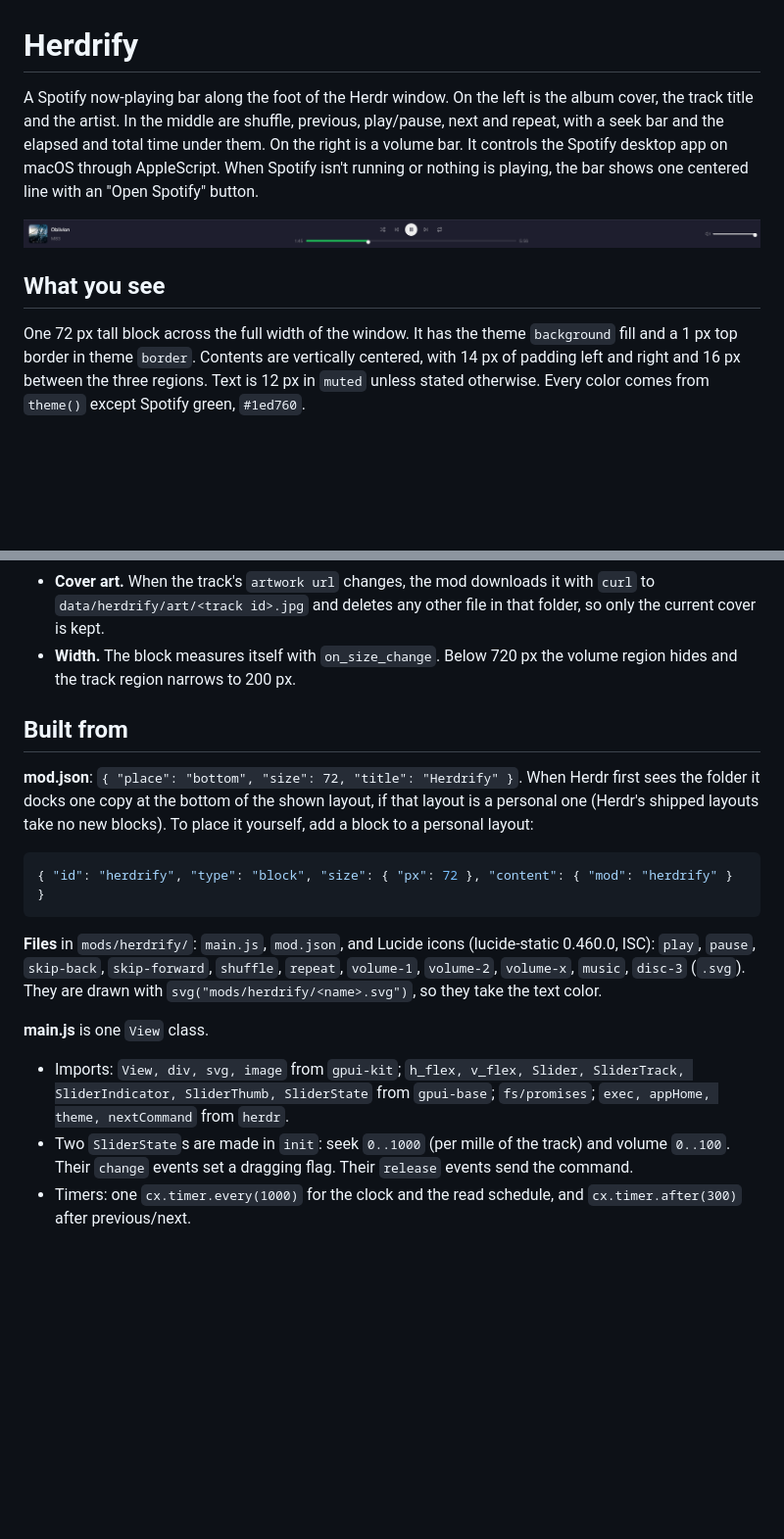
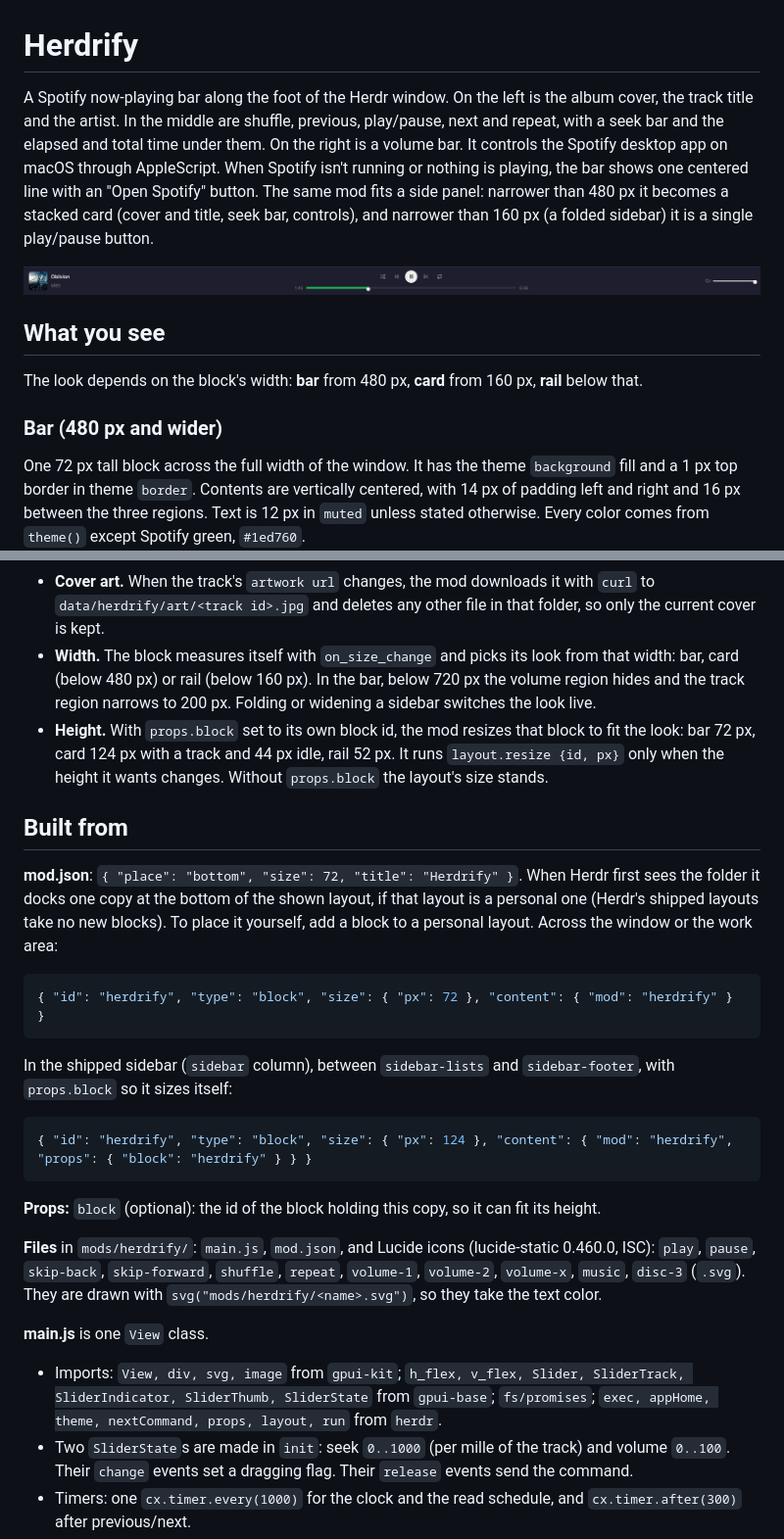
Before and after one commit to a88as/herdify, a Markdown page: herdrify/RECIPE.md, 2 parts joined by grey strips. Shown at 98% size. Rendered like a GitHub page; blank space fills up the shorter version.

````diff
--- a/herdrify/RECIPE.md
+++ b/herdrify/RECIPE.md
@@ -1,10 +1,14 @@
 # Herdrify
 
-A Spotify now-playing bar along the foot of the Herdr window. On the left is the album cover, the track title and the artist. In the middle are shuffle, previous, play/pause, next and repeat, with a seek bar and the elapsed and total time under them. On the right is a volume bar. It controls the Spotify desktop app on macOS through AppleScript. When Spotify isn't running or nothing is playing, the bar shows one centered line with an "Open Spotify" button.
+A Spotify now-playing bar along the foot of the Herdr window. On the left is the album cover, the track title and the artist. In the middle are shuffle, previous, play/pause, next and repeat, with a seek bar and the elapsed and total time under them. On the right is a volume bar. It controls the Spotify desktop app on macOS through AppleScript. When Spotify isn't running or nothing is playing, the bar shows one centered line with an "Open Spotify" button. The same mod fits a side panel: narrower than 480 px it becomes a stacked card (cover and title, seek bar, controls), and narrower than 160 px (a folded sidebar) it is a single play/pause button.
 
 ![Herdrify](preview.png)
 
 ## What you see
+
+The look depends on the block's width: **bar** from 480 px, **card** from 160 px, **rail** below that.
+
+### Bar (480 px and wider)
 
 One 72 px tall block across the full width of the window. It has the theme `background` fill and a 1 px top border in theme `border`. Contents are vertically centered, with 14 px of padding left and right and 16 px between the three regions. Text is 12 px in `muted` unless stated otherwise. Every color comes from `theme()` except Spotify green, `#1ed760`.
 
@@ -39,21 +61,30 @@ Idle states replace all three regions with one centered row: a 14 px `music` ico
 - **Open settings**: `open x-apple.systempreferences:com.apple.preference.security?Privacy_Automation`.
 - **Commands.** `herdrify.toggle`, `herdrify.next`, `herdrify.previous`, `herdrify.shuffle` and `herdrify.repeat` do the same as the buttons. Bind them in `keys.json` (for example `"global": { "ctrl-alt-space": "herdrify.toggle" }`) or run `herdr-app do herdrify.next`. They reach only a shown copy.
 - **Cover art.** When the track's `artwork url` changes, the mod downloads it with `curl` to `data/herdrify/art/<track id>.jpg` and deletes any other file in that folder, so only the current cover is kept.
-- **Width.** The block measures itself with `on_size_change`. Below 720 px the volume region hides and the track region narrows to 200 px.
+- **Width.** The block measures itself with `on_size_change` and picks its look from that width: bar, card (below 480 px) or rail (below 160 px). In the bar, below 720 px the volume region hides and the track region narrows to 200 px. Folding or widening a sidebar switches the look live.
+- **Height.** With `props.block` set to its own block id, the mod resizes that block to fit the look: bar 72 px, card 124 px with a track and 44 px idle, rail 52 px. It runs `layout.resize {id, px}` only when the height it wants changes. Without `props.block` the layout's size stands.
 
 ## Built from
 
-**mod.json**: `{ "place": "bottom", "size": 72, "title": "Herdrify" }`. When Herdr first sees the folder it docks one copy at the bottom of the shown layout, if that layout is a personal one (Herdr's shipped layouts take no new blocks). To place it yourself, add a block to a personal layout:
+**mod.json**: `{ "place": "bottom", "size": 72, "title": "Herdrify" }`. When Herdr first sees the folder it docks one copy at the bottom of the shown layout, if that layout is a personal one (Herdr's shipped layouts take no new blocks). To place it yourself, add a block to a personal layout. Across the window or the work area:
 
 ```json
 { "id": "herdrify", "type": "block", "size": { "px": 72 }, "content": { "mod": "herdrify" } }
 ```
 
+In the shipped sidebar (`sidebar` column), between `sidebar-lists` and `sidebar-footer`, with `props.block` so it sizes itself:
+
+```json
+{ "id": "herdrify", "type": "block", "size": { "px": 124 }, "content": { "mod": "herdrify", "props": { "block": "herdrify" } } }
+```
+
+**Props:** `block` (optional): the id of the block holding this copy, so it can fit its height.
+
 **Files** in `mods/herdrify/`: `main.js`, `mod.json`, and Lucide icons (lucide-static 0.460.0, ISC): `play`, `pause`, `skip-back`, `skip-forward`, `shuffle`, `repeat`, `volume-1`, `volume-2`, `volume-x`, `music`, `disc-3` (`.svg`). They are drawn with `svg("mods/herdrify/<name>.svg")`, so they take the text color.
 
 **main.js** is one `View` class.
 
-- Imports: `View, div, svg, image` from `gpui-kit`; `h_flex, v_flex, Slider, SliderTrack, SliderIndicator, SliderThumb, SliderState` from `gpui-base`; `fs/promises`; `exec, appHome, theme, nextCommand` from `herdr`.
+- Imports: `View, div, svg, image` from `gpui-kit`; `h_flex, v_flex, Slider, SliderTrack, SliderIndicator, SliderThumb, SliderState` from `gpui-base`; `fs/promises`; `exec, appHome, theme, nextCommand, props, layout, run` from `herdr`.
 - Two `SliderState`s are made in `init`: seek `0..1000` (per mille of the track) and volume `0..100`. Their `change` events set a dragging flag. Their `release` events send the command.
 - Timers: one `cx.timer.every(1000)` for the clock and the read schedule, and `cx.timer.after(300)` after previous/next.
 - The cover is drawn with `image("data/herdrify/art/<id>.jpg")`. Paths are relative to `appHome()`.
````
Also changed, not shown: other parts of herdrify/RECIPE.md (+24 -2 lines), README.md (+9 -1 lines), herdrify/sidebar.png (added), 1 other file.
